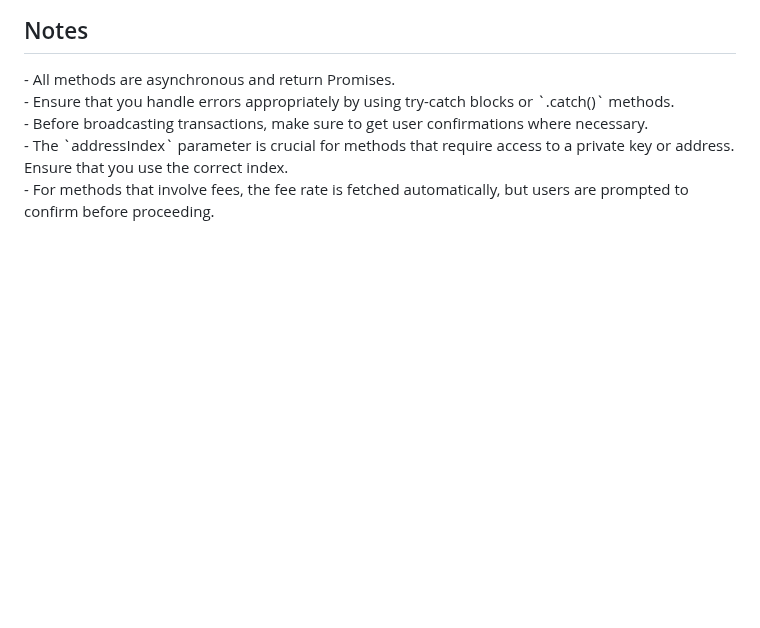
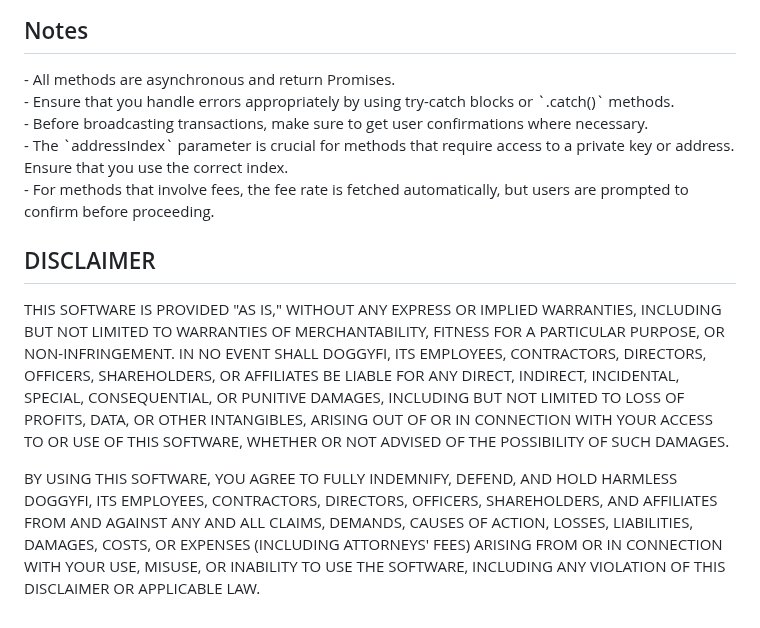
Before and after one commit to DoggyFiOfficial/dogecoin-snap-public, a Markdown page: README.md, the part around the change. Rendered like a GitHub page; blank space fills up the shorter version.

Commit message:
adds disclaimer to readme

```diff
--- a/README.md
+++ b/README.md
@@ -742,3 +742,9 @@ console.log(`DRC20 Token Info:`, tokenInfo);
 \- Before broadcasting transactions, make sure to get user confirmations where necessary.
 \- The \`addressIndex\` parameter is crucial for methods that require access to a private key or address. Ensure that you use the correct index.
 \- For methods that involve fees, the fee rate is fetched automatically, but users are prompted to confirm before proceeding.
+
+## DISCLAIMER
+
+THIS SOFTWARE IS PROVIDED "AS IS," WITHOUT ANY EXPRESS OR IMPLIED WARRANTIES, INCLUDING BUT NOT LIMITED TO WARRANTIES OF MERCHANTABILITY, FITNESS FOR A PARTICULAR PURPOSE, OR NON-INFRINGEMENT. IN NO EVENT SHALL DOGGYFI, ITS EMPLOYEES, CONTRACTORS, DIRECTORS, OFFICERS, SHAREHOLDERS, OR AFFILIATES BE LIABLE FOR ANY DIRECT, INDIRECT, INCIDENTAL, SPECIAL, CONSEQUENTIAL, OR PUNITIVE DAMAGES, INCLUDING BUT NOT LIMITED TO LOSS OF PROFITS, DATA, OR OTHER INTANGIBLES, ARISING OUT OF OR IN CONNECTION WITH YOUR ACCESS TO OR USE OF THIS SOFTWARE, WHETHER OR NOT ADVISED OF THE POSSIBILITY OF SUCH DAMAGES.
+
+BY USING THIS SOFTWARE, YOU AGREE TO FULLY INDEMNIFY, DEFEND, AND HOLD HARMLESS DOGGYFI, ITS EMPLOYEES, CONTRACTORS, DIRECTORS, OFFICERS, SHAREHOLDERS, AND AFFILIATES FROM AND AGAINST ANY AND ALL CLAIMS, DEMANDS, CAUSES OF ACTION, LOSSES, LIABILITIES, DAMAGES, COSTS, OR EXPENSES (INCLUDING ATTORNEYS' FEES) ARISING FROM OR IN CONNECTION WITH YOUR USE, MISUSE, OR INABILITY TO USE THE SOFTWARE, INCLUDING ANY VIOLATION OF THIS DISCLAIMER OR APPLICABLE LAW.
```
